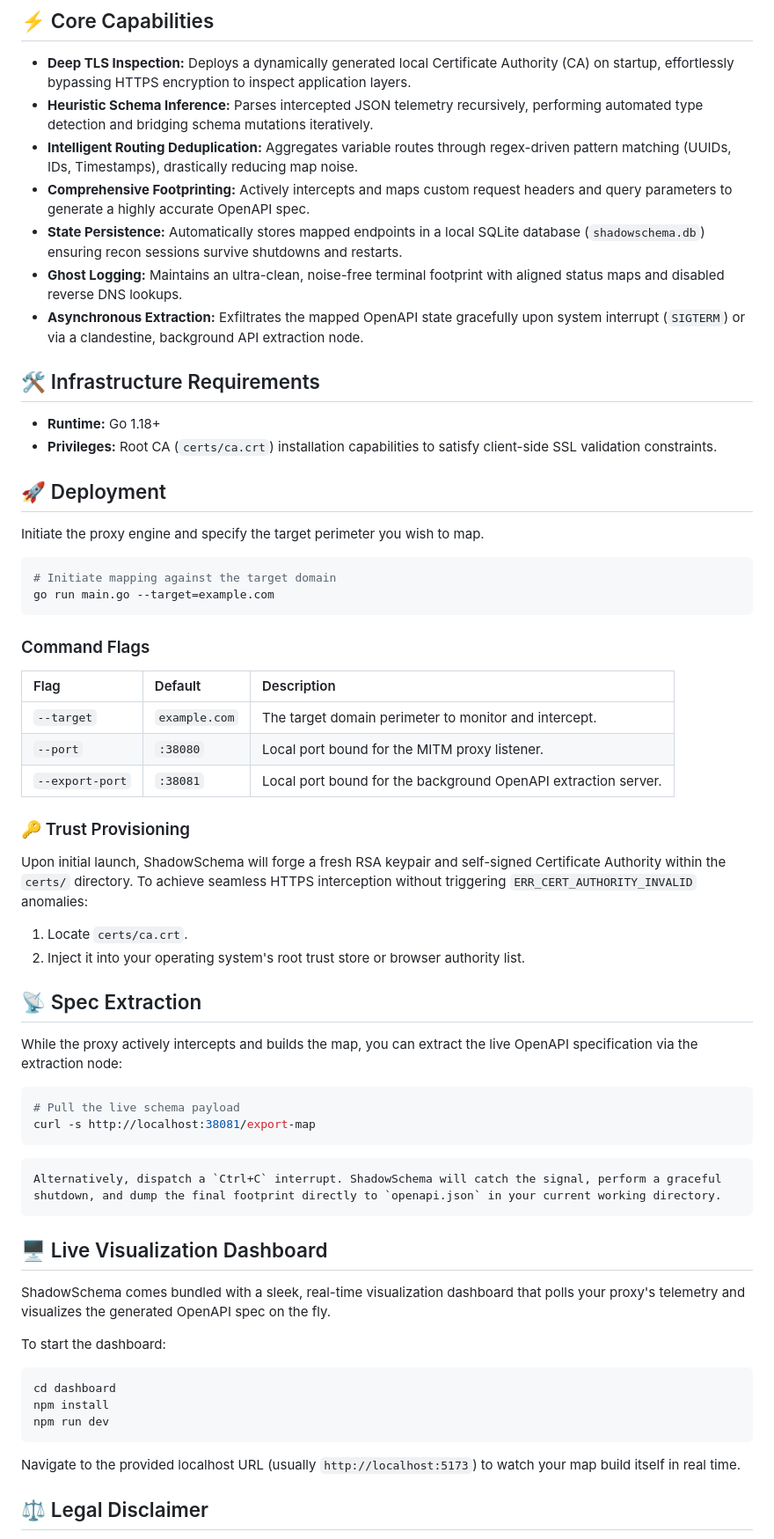
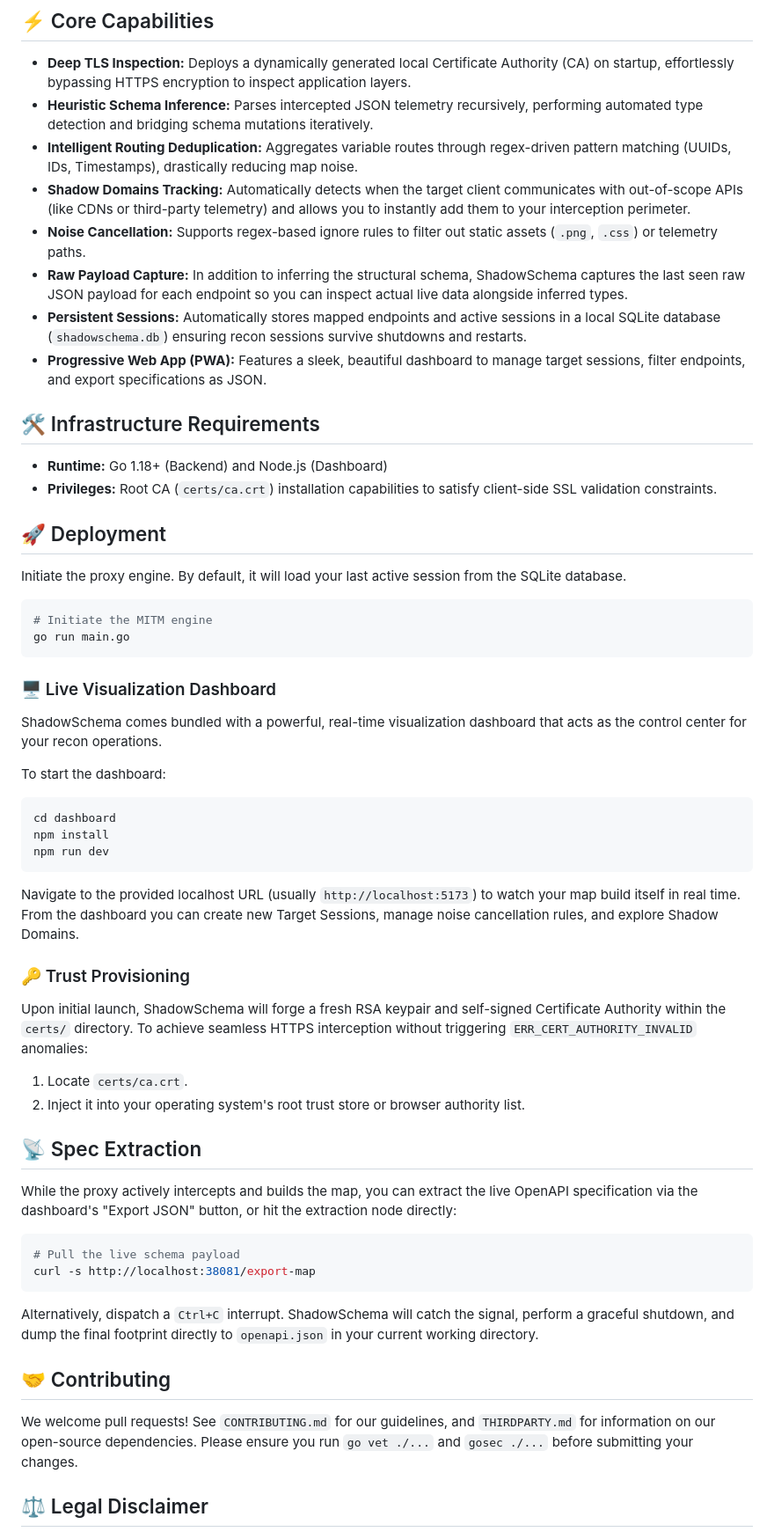
Before and after one commit to notfixingit3/shadowschema, a Markdown page: README.md, the part around the change. Shown at 88% size. Rendered like a GitHub page.

Commit message:
docs: updated README for v1.0 release
"Let's split up and look for clues."

````diff
--- a/README.md
+++ b/README.md
@@ -17,32 +17,37 @@ Built for red teamers, security researchers, and systems architects who need to
 - **Deep TLS Inspection:** Deploys a dynamically generated local Certificate Authority (CA) on startup, effortlessly bypassing HTTPS encryption to inspect application layers.
 - **Heuristic Schema Inference:** Parses intercepted JSON telemetry recursively, performing automated type detection and bridging schema mutations iteratively.
 - **Intelligent Routing Deduplication:** Aggregates variable routes through regex-driven pattern matching (UUIDs, IDs, Timestamps), drastically reducing map noise.
-- **Comprehensive Footprinting:** Actively intercepts and maps custom request headers and query parameters to generate a highly accurate OpenAPI spec.
-- **State Persistence:** Automatically stores mapped endpoints in a local SQLite database (`shadowschema.db`) ensuring recon sessions survive shutdowns and restarts.
-- **Ghost Logging:** Maintains an ultra-clean, noise-free terminal footprint with aligned status maps and disabled reverse DNS lookups.
-- **Asynchronous Extraction:** Exfiltrates the mapped OpenAPI state gracefully upon system interrupt (`SIGTERM`) or via a clandestine, background API extraction node.
+- **Shadow Domains Tracking:** Automatically detects when the target client communicates with out-of-scope APIs (like CDNs or third-party telemetry) and allows you to instantly add them to your interception perimeter.
+- **Noise Cancellation:** Supports regex-based ignore rules to filter out static assets (`.png`, `.css`) or telemetry paths.
+- **Raw Payload Capture:** In addition to inferring the structural schema, ShadowSchema captures the last seen raw JSON payload for each endpoint so you can inspect actual live data alongside inferred types.
+- **Persistent Sessions:** Automatically stores mapped endpoints and active sessions in a local SQLite database (`shadowschema.db`) ensuring recon sessions survive shutdowns and restarts.
+- **Progressive Web App (PWA):** Features a sleek, beautiful dashboard to manage target sessions, filter endpoints, and export specifications as JSON.
 
 ## 🛠️ Infrastructure Requirements
 
-- **Runtime:** Go 1.18+
+- **Runtime:** Go 1.18+ (Backend) and Node.js (Dashboard)
 - **Privileges:** Root CA (`certs/ca.crt`) installation capabilities to satisfy client-side SSL validation constraints.
 
 ## 🚀 Deployment
 
-Initiate the proxy engine and specify the target perimeter you wish to map.
+Initiate the proxy engine. By default, it will load your last active session from the SQLite database.
 
 ```bash
-# Initiate mapping against the target domain
-go run main.go --target=example.com
+# Initiate the MITM engine
+go run main.go
 ```
 
-### Command Flags
+### 🖥️ Live Visualization Dashboard
 
-| Flag | Default | Description |
-| :--- | :--- | :--- |
-| `--target` | `example.com` | The target domain perimeter to monitor and intercept. |
-| `--port` | `:38080` | Local port bound for the MITM proxy listener. |
-| `--export-port` | `:38081` | Local port bound for the background OpenAPI extraction server. |
+ShadowSchema comes bundled with a powerful, real-time visualization dashboard that acts as the control center for your recon operations.
+
+To start the dashboard:
+```bash
+cd dashboard
+npm install
+npm run dev
+```
+Navigate to the provided localhost URL (usually `http://localhost:5173`) to watch your map build itself in real time. From the dashboard you can create new Target Sessions, manage noise cancellation rules, and explore Shadow Domains.
 
 ### 🔑 Trust Provisioning
 
@@ -53,26 +58,18 @@ To achieve seamless HTTPS interception without triggering `ERR_CERT_AUTHORITY_IN
 
 ## 📡 Spec Extraction
 
-While the proxy actively intercepts and builds the map, you can extract the live OpenAPI specification via the extraction node:
+While the proxy actively intercepts and builds the map, you can extract the live OpenAPI specification via the dashboard's "Export JSON" button, or hit the extraction node directly:
 
 ```bash
 # Pull the live schema payload
 curl -s http://localhost:38081/export-map
 ```
 
-	Alternatively, dispatch a `Ctrl+C` interrupt. ShadowSchema will catch the signal, perform a graceful shutdown, and dump the final footprint directly to `openapi.json` in your current working directory.
+Alternatively, dispatch a `Ctrl+C` interrupt. ShadowSchema will catch the signal, perform a graceful shutdown, and dump the final footprint directly to `openapi.json` in your current working directory.
 
-## 🖥️ Live Visualization Dashboard
+## 🤝 Contributing
 
-ShadowSchema comes bundled with a sleek, real-time visualization dashboard that polls your proxy's telemetry and visualizes the generated OpenAPI spec on the fly.
-
-To start the dashboard:
-```bash
-cd dashboard
-npm install
-npm run dev
-```
-Navigate to the provided localhost URL (usually `http://localhost:5173`) to watch your map build itself in real time.
+We welcome pull requests! See `CONTRIBUTING.md` for our guidelines, and `THIRDPARTY.md` for information on our open-source dependencies. Please ensure you run `go vet ./...` and `gosec ./...` before submitting your changes.
 
 ## ⚖️ Legal Disclaimer
 
````
